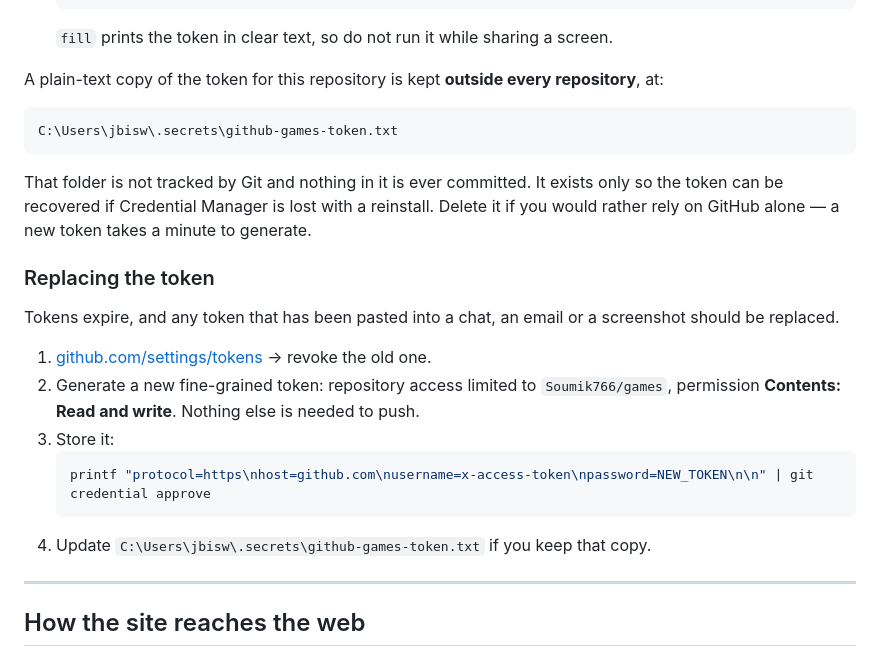
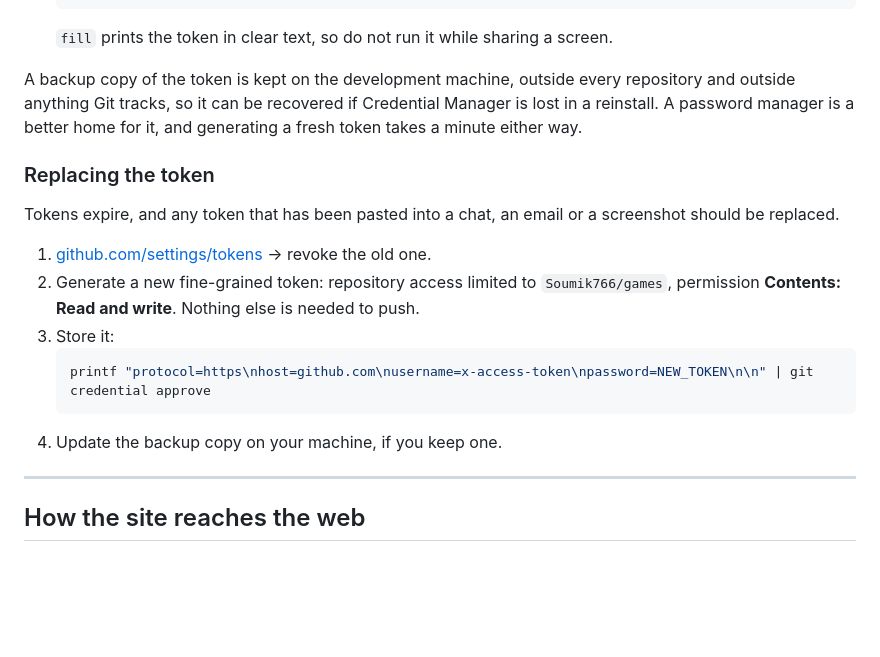
Before and after one commit to Soumik766/games, a Markdown page: docs/ACCESS-AND-DEPLOY.md, the part around the change. GitHub-like rendering; blank space fills up the shorter version.

Commit message:
Remove local machine path from public docs
The repository is public now. Where a credential backup lives on one machine is
nobody else's business, and the path named the account too.

Co-Authored-By: Claude Opus 5 <noreply@anthropic.com>

````diff
--- a/docs/ACCESS-AND-DEPLOY.md
+++ b/docs/ACCESS-AND-DEPLOY.md
@@ -44,15 +44,10 @@ To see what is stored, change it, or remove it:
   ```
   `fill` prints the token in clear text, so do not run it while sharing a screen.
 
-A plain-text copy of the token for this repository is kept **outside every repository**, at:
-
-```text
-C:\Users\jbisw\.secrets\github-games-token.txt
-```
-
-That folder is not tracked by Git and nothing in it is ever committed. It exists only so the
-token can be recovered if Credential Manager is lost with a reinstall. Delete it if you would
-rather rely on GitHub alone — a new token takes a minute to generate.
+A backup copy of the token is kept on the development machine, outside every repository and
+outside anything Git tracks, so it can be recovered if Credential Manager is lost in a
+reinstall. A password manager is a better home for it, and generating a fresh token takes a
+minute either way.
 
 ### Replacing the token
 
@@ -66,7 +61,7 @@ be replaced.
    ```bash
    printf "protocol=https\nhost=github.com\nusername=x-access-token\npassword=NEW_TOKEN\n\n" | git credential approve
    ```
-4. Update `C:\Users\jbisw\.secrets\github-games-token.txt` if you keep that copy.
+4. Update the backup copy on your machine, if you keep one.
 
 ---
 
````
